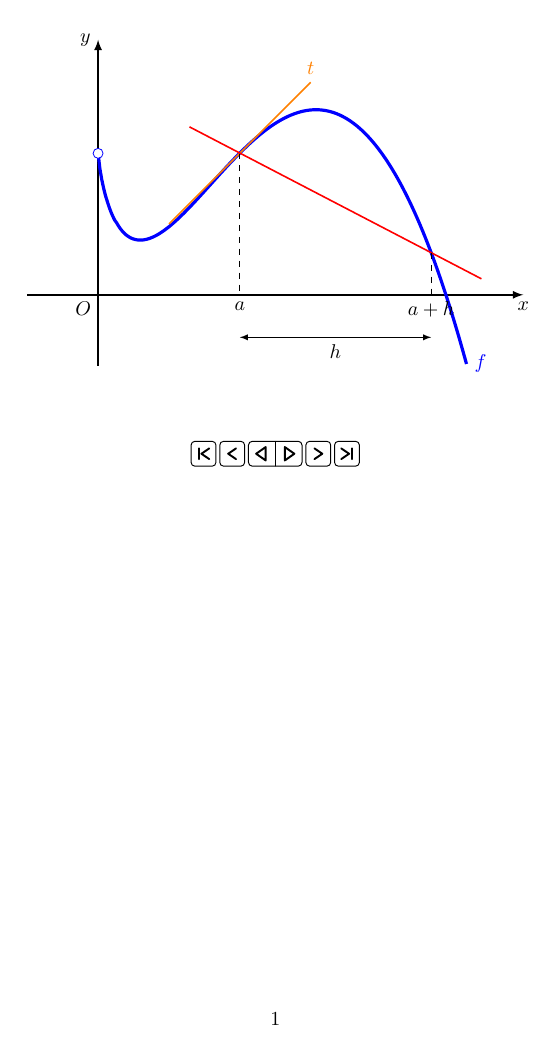
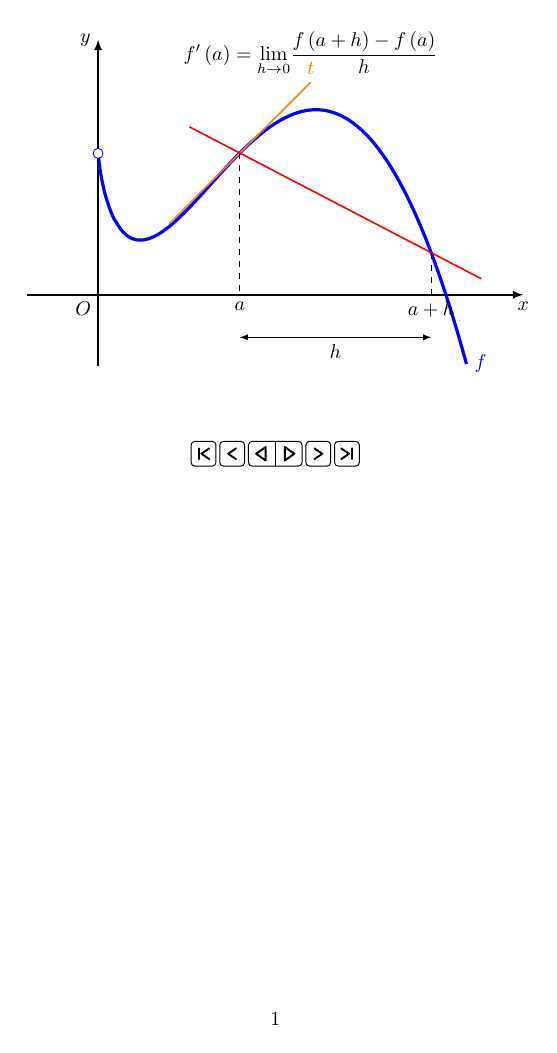
Before and after one commit to carlosefrias/latex-itens, a LaTeX document (animations/derivadaAnim.tex): the whole page. Compiled offline with pdfLaTeX.

Commit message:
Added Antero Neves suggestion

```diff
--- a/animations/derivadaAnim.tex
+++ b/animations/derivadaAnim.tex
@@ -2,6 +2,8 @@
 
 \usepackage{tikz}
 \usepackage{animate}
+\usepackage{ifthen}
+\usepackage{amsmath}
 \usetikzlibrary{math}
 
 \begin{document}
@@ -19,22 +21,29 @@
                         function calcF(\x){
                             return 1+(2*\x-\x^2)*ln(\x);
                         };
+                        function declive(\x1,\y1, \x2, \y2){
+                            return (\y2-\y1) / (\x2-\x1);
+                        };
                     }
                     \draw[->,>=latex, thick] (-.5,0) -- (3,0) node[below]{\(x\)};
                     \draw[->,>=latex, thick] (0,-.5) -- (0,1.8) node[left]{\(y\)};
-
 
                     \draw[ultra thick, blue, samples=200, domain=0.0001:2.6]
                         plot (\x, {1+(2*\x-\x^2)*ln(\x)})
                         node[right]{\(f\)};
 
                     \draw[orange, thick] (0.5,0.5) -- (1.5,1.5) node[above]{\(t\)};
+
+
                     \draw[thin, dashed] (1,{calcF(1)}) -- (1,0) node[below]{\(a\)};
+
+                    \ifthenelse{\equal{\ri}{1.4}}{}{
                     \draw[red,thick,extended line] (1,{calcF(1)}) -- ({2.4-\ri}, {calcF(2.4-\ri)});
                     \draw[thin, dashed] ({2.4-\ri}, {calcF(2.4-\ri)}) -- (2.4-\ri, 0)
                         node[below]{\(a+h\)};
                     \draw[<->, >=latex] (1,-0.3) -- (2.4-\ri,-0.3);
                     \node at ({1+0.5*(1.4-\ri)},-0.3) [below]{\(h\)};
+                    }
+
                     \draw[color=blue, fill=white] (0,{calcF(0.0001)}) circle(1pt);
                     \node at (0,0) [below left]{\(O\)};
-                \end{tikzpicture}
@@ -46,8 +50 @@
-                    \draw[->,>=latex, thick] (-.5,0) -- (3,0) node[below]{\(x\)};
-                    \draw[->,>=latex, thick] (0,-.5) -- (0,1.8) node[left]{\(y\)};
-
-                    \draw[red, thick] (0.5,0.5) -- (1.5,1.5) node[above]{\(t\)};
-
-                    \draw[ultra thick, blue, samples=200, domain=0.0001:2.6]
-                        plot (\x, {1+(2*\x-\x^2)*ln(\x)})
-                        node[right]{\(f\)};
+                    \node at (1.5,1.5) [above]{\(f'\left(a\right)=\underset{h\to0}{\lim}\dfrac{f\left(a+h\right)-f\left(a\right)}{h}\)};
```
Also changed, not shown: animations/derivadaAnim.pdf, animations/derivadaAnim.tex (11 more changed lines).
